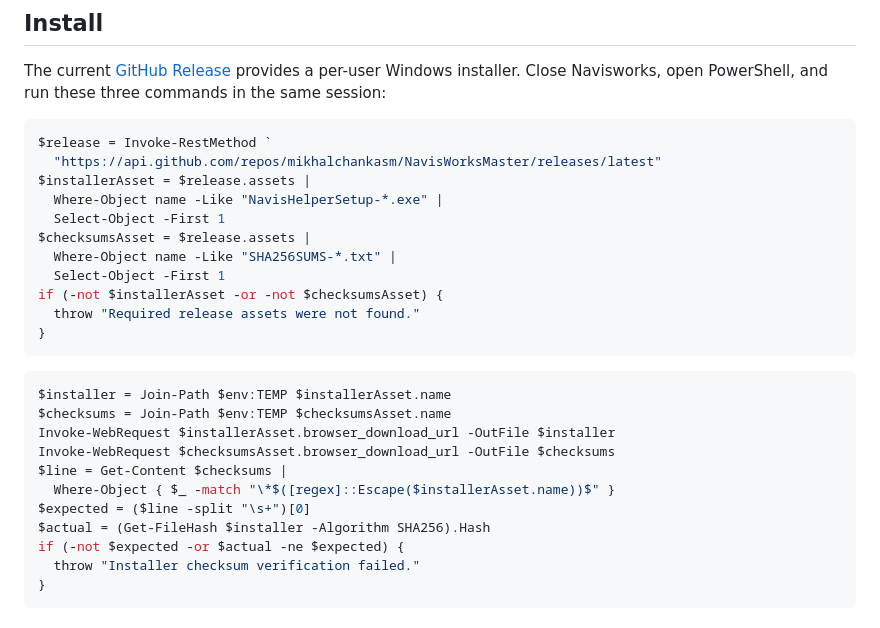
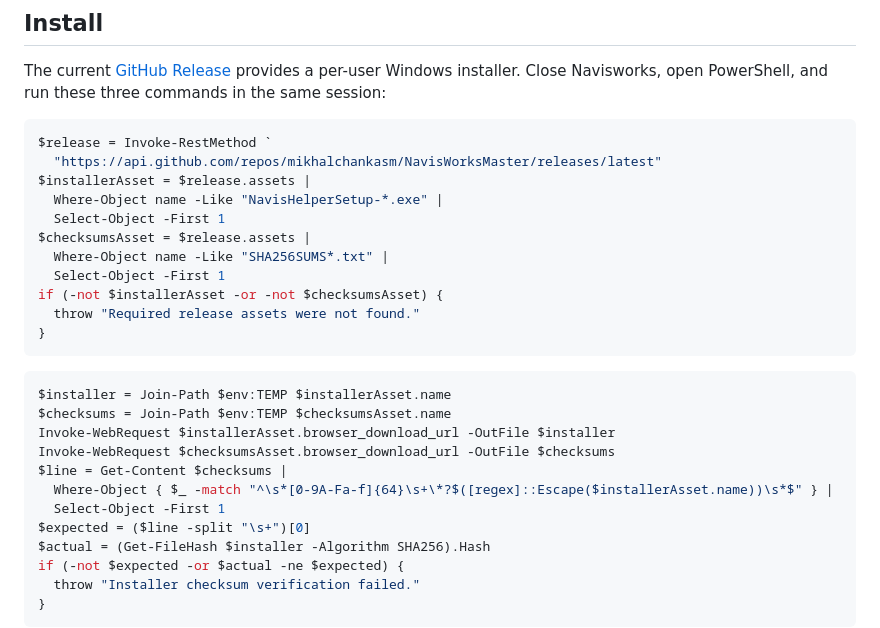
Before and after one commit to mikhalchankasm/NavisWorksMaster, a Markdown page: README.md, the part around the change. GitHub-like rendering.

```diff
--- a/README.md
+++ b/README.md
@@ -19,7 +19,7 @@ $installerAsset = $release.assets |
   Where-Object name -Like "NavisHelperSetup-*.exe" |
   Select-Object -First 1
 $checksumsAsset = $release.assets |
-  Where-Object name -Like "SHA256SUMS-*.txt" |
+  Where-Object name -Like "SHA256SUMS*.txt" |
   Select-Object -First 1
 if (-not $installerAsset -or -not $checksumsAsset) {
   throw "Required release assets were not found."
@@ -32,7 +32,8 @@ $checksums = Join-Path $env:TEMP $checksumsAsset.name
 Invoke-WebRequest $installerAsset.browser_download_url -OutFile $installer
 Invoke-WebRequest $checksumsAsset.browser_download_url -OutFile $checksums
 $line = Get-Content $checksums |
-  Where-Object { $_ -match "\*$([regex]::Escape($installerAsset.name))$" }
+  Where-Object { $_ -match "^\s*[0-9A-Fa-f]{64}\s+\*?$([regex]::Escape($installerAsset.name))\s*$" } |
+  Select-Object -First 1
 $expected = ($line -split "\s+")[0]
 $actual = (Get-FileHash $installer -Algorithm SHA256).Hash
 if (-not $expected -or $actual -ne $expected) {
```
Also changed, not shown: README.ru.md (+3 -2 lines).
